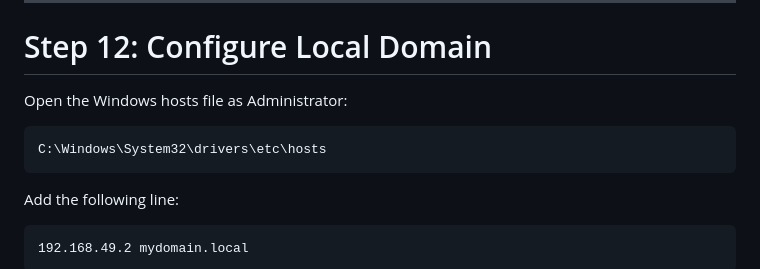
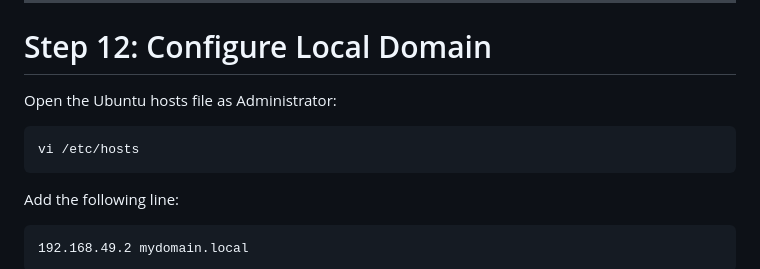
Before and after one commit to sanjeev0575/DevOps_k8, a Markdown page: README.md, the part around the change. Drawn GitHub-style.

Commit message:
Change hosts file instructions to Ubuntu
Updated instructions for editing the hosts file to reflect Ubuntu instead of Windows.

````diff
--- a/README.md
+++ b/README.md
@@ -335,10 +335,10 @@ Example output:
 
 # Step 12: Configure Local Domain
 
-Open the Windows hosts file as Administrator:
+Open the Ubuntu hosts file as Administrator:
 
 ```text
-C:\Windows\System32\drivers\etc\hosts
+vi /etc/hosts
 ```
 
 Add the following line:
````
